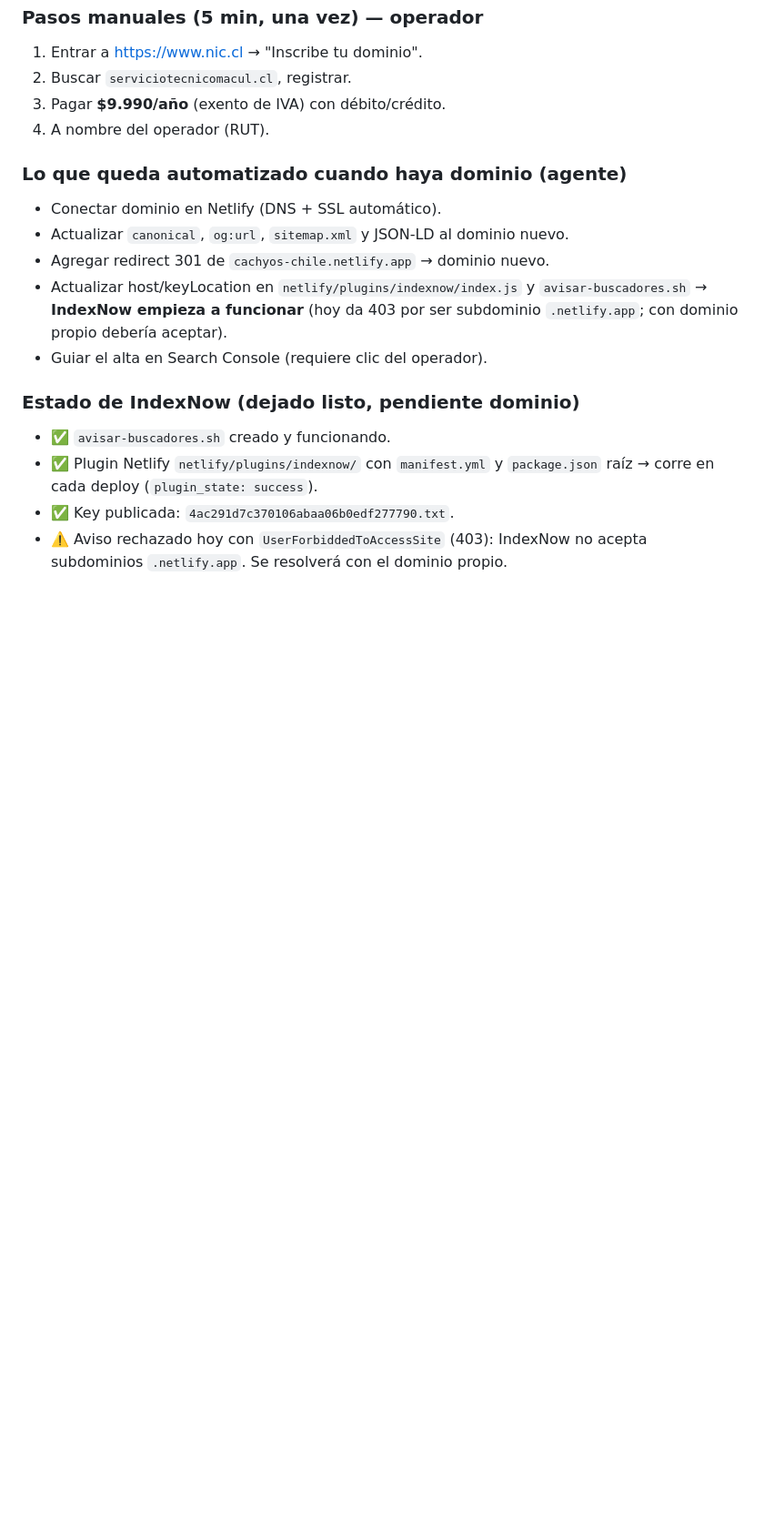
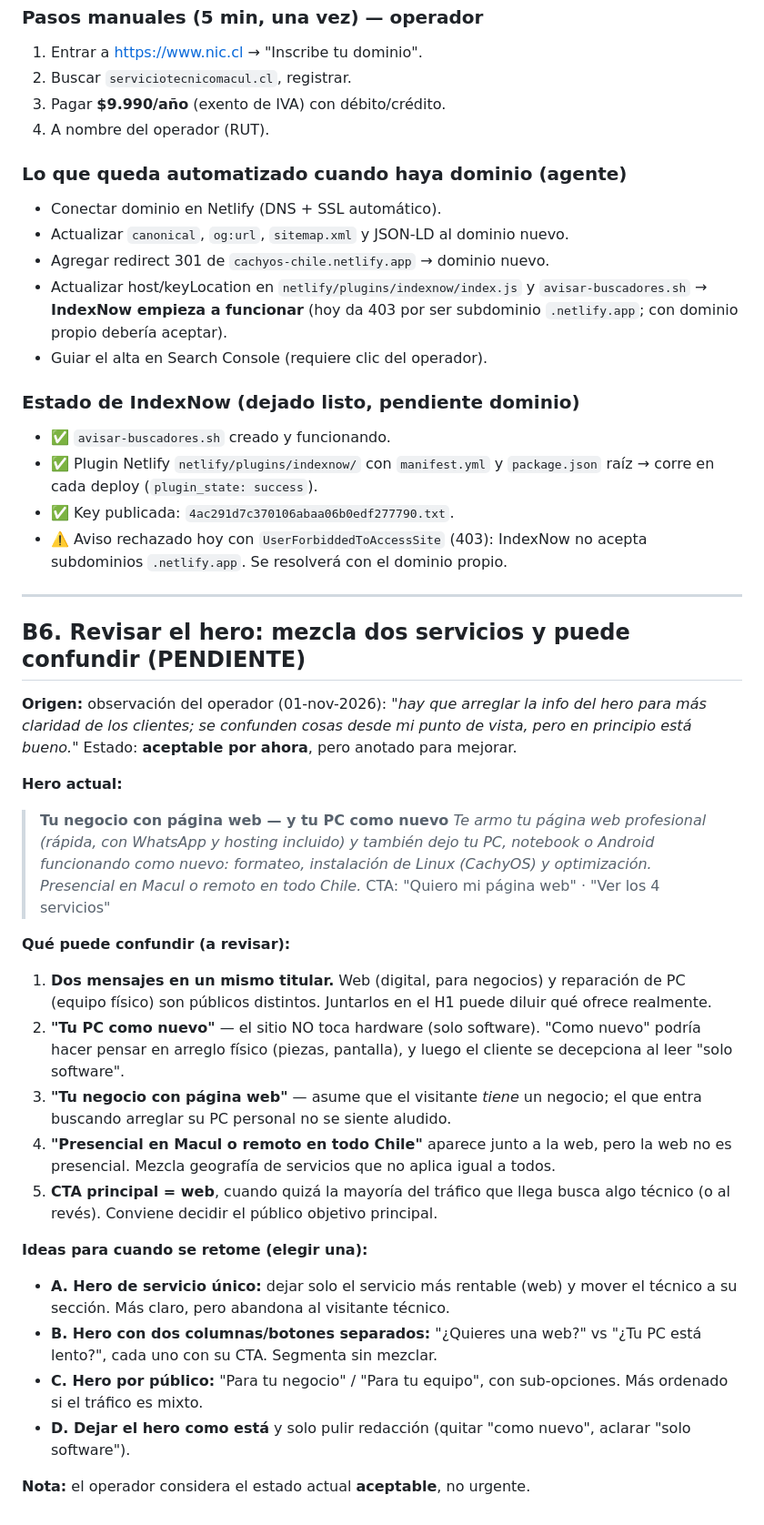
Before and after one commit to juanpablofuentealba/cachyos-chile, a Markdown page: PENDIENTES-SEO.md, the part around the change. Shown at 91% size. GitHub-like rendering; blank space fills up the shorter version.

Commit message:
docs: pendiente B6 (revisar hero, puede confundir)

```diff
--- a/PENDIENTES-SEO.md
+++ b/PENDIENTES-SEO.md
@@ -114,3 +114,50 @@ Consultado al **whois oficial de NIC Chile** (`whois.nic.cl:43`):
 - ✅ Key publicada: `4ac291d7c370106abaa06b0edf277790.txt`.
 - ⚠️ Aviso rechazado hoy con `UserForbiddedToAccessSite` (403): IndexNow no
   acepta subdominios `.netlify.app`. Se resolverá con el dominio propio.
+
+---
+
+## B6. Revisar el hero: mezcla dos servicios y puede confundir (PENDIENTE)
+
+**Origen:** observación del operador (01-nov-2026): *"hay que arreglar la
+info del hero para más claridad de los clientes; se confunden cosas desde mi
+punto de vista, pero en principio está bueno."* Estado: **aceptable por ahora**,
+pero anotado para mejorar.
+
+**Hero actual:**
+
+> **Tu negocio con página web — y tu PC como nuevo**
+> *Te armo tu página web profesional (rápida, con WhatsApp y hosting incluido)
+> y también dejo tu PC, notebook o Android funcionando como nuevo: formateo,
+> instalación de Linux (CachyOS) y optimización. Presencial en Macul o remoto
+> en todo Chile.*
+> CTA: "Quiero mi página web" · "Ver los 4 servicios"
+
+**Qué puede confundir (a revisar):**
+
+1. **Dos mensajes en un mismo titular.** Web (digital, para negocios) y
+   reparación de PC (equipo físico) son públicos distintos. Juntarlos en el
+   H1 puede diluir qué ofrece realmente.
+2. **"Tu PC como nuevo"** — el sitio NO toca hardware (solo software). "Como
+   nuevo" podría hacer pensar en arreglo físico (piezas, pantalla), y luego
+   el cliente se decepciona al leer "solo software".
+3. **"Tu negocio con página web"** — asume que el visitante *tiene* un
+   negocio; el que entra buscando arreglar su PC personal no se siente aludido.
+4. **"Presencial en Macul o remoto en todo Chile"** aparece junto a la web,
+   pero la web no es presencial. Mezcla geografía de servicios que no aplica
+   igual a todos.
+5. **CTA principal = web**, cuando quizá la mayoría del tráfico que llega busca
+   algo técnico (o al revés). Conviene decidir el público objetivo principal.
+
+**Ideas para cuando se retome (elegir una):**
+
+- **A. Hero de servicio único:** dejar solo el servicio más rentable (web) y
+  mover el técnico a su sección. Más claro, pero abandona al visitante técnico.
+- **B. Hero con dos columnas/botones separados:** "¿Quieres una web?" vs
+  "¿Tu PC está lento?", cada uno con su CTA. Segmenta sin mezclar.
+- **C. Hero por público:** "Para tu negocio" / "Para tu equipo", con
+  sub-opciones. Más ordenado si el tráfico es mixto.
+- **D. Dejar el hero como está** y solo pulir redacción (quitar "como nuevo",
+  aclarar "solo software").
+
+**Nota:** el operador considera el estado actual **aceptable**, no urgente.
```
